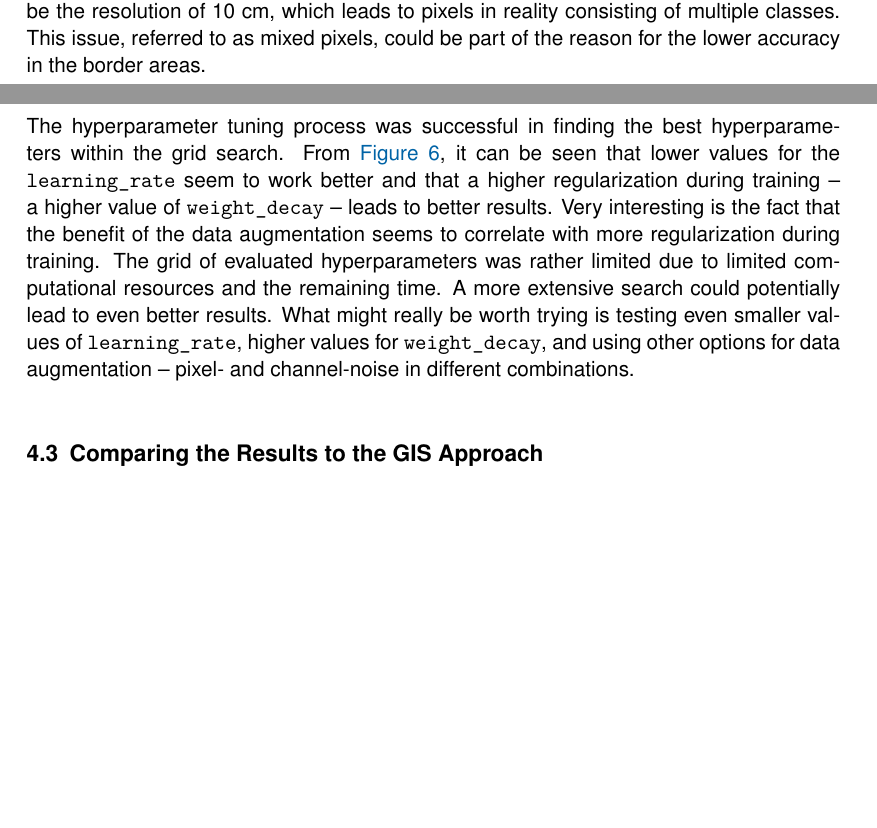
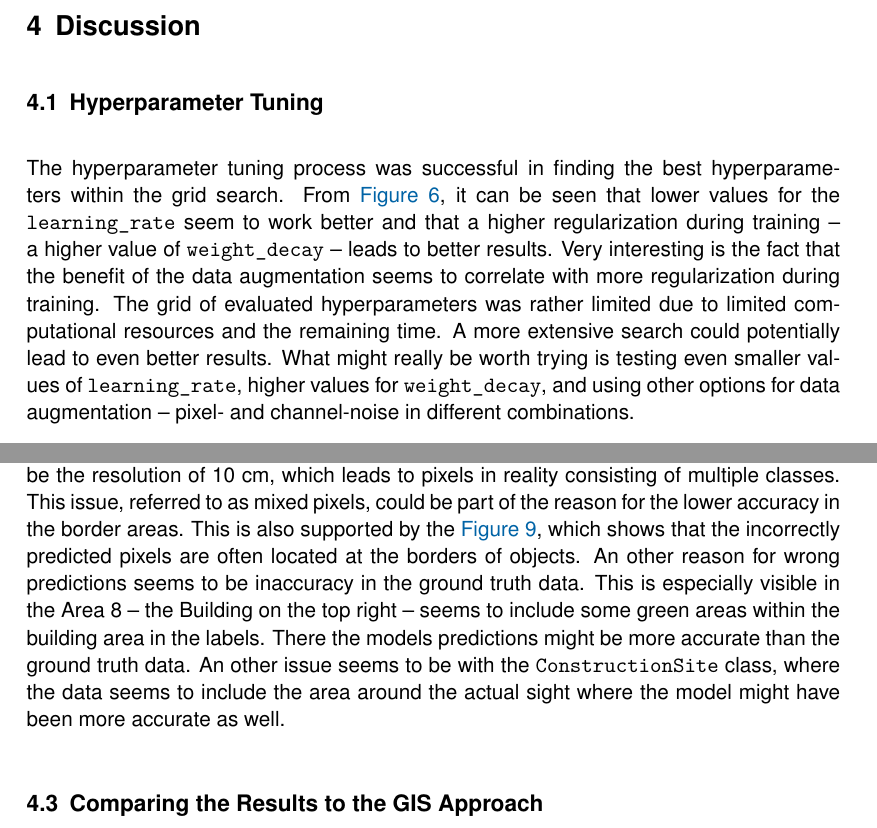
Before and after one commit to juliankraft/TermPaper2_RasterClassification, a LaTeX document (LaTeX/main.tex, which reads LaTeX/sections/04_discussion.tex): two parts of pages 20 and 21 of 24 before the commit and two parts of pages 20 and 21 of 25 after it, joined at a grey line, cut at the place of the change, the shorter picture padded with empty space. Compiled offline with pdfLaTeX.

Commit message:
structure and discussion best model

```diff
--- a/LaTeX/sections/04_discussion.tex
+++ b/LaTeX/sections/04_discussion.tex
@@ -8,6 +8,21 @@
 
 \section{Discussion}
 \label{discussion}
+
+\subsection{Hyperparameter Tuning}
+
+The hyperparameter tuning process was successful in finding the best hyperparameters
+within the grid search. From \autoref{fig:hp_tuning_boxplot}, it can be seen that
+lower values for the \texttt{learning\_rate} seem to work better and that
+a higher regularization during training -- a higher value of \texttt{weight\_decay} -- leads to
+better results. Very interesting is the fact that the benefit of the data augmentation
+seems to correlate with more regularization during training.
+The grid of evaluated hyperparameters was rather limited due to limited computational
+resources and the remaining time. A more extensive search could potentially lead to
+even better results. What might really be worth trying is testing even smaller
+values of \texttt{learning\_rate}, higher values for \texttt{weight\_decay},
+and using other options for data augmentation --
+pixel- and channel-noise in different combinations.
 
 \subsection{Best Model Performance}
 
@@ -39,22 +54,15 @@ explained by the fact that the classes are not always very precise, which specif
 affects these areas. Another explanation could be the resolution of 10 cm,
 which leads to pixels in reality consisting of multiple classes. This issue, referred to
 as mixed pixels, could be part of the reason for the lower accuracy in the
-border areas.
-
-\subsection{Hyperparameter Tuning}
-
-The hyperparameter tuning process was successful in finding the best hyperparameters
-within the grid search. From \autoref{fig:hp_tuning_boxplot}, it can be seen that
-lower values for the \texttt{learning\_rate} seem to work better and that
-a higher regularization during training -- a higher value of \texttt{weight\_decay} -- leads to
-better results. Very interesting is the fact that the benefit of the data augmentation
-seems to correlate with more regularization during training.
-The grid of evaluated hyperparameters was rather limited due to limited computational
-resources and the remaining time. A more extensive search could potentially lead to
-even better results. What might really be worth trying is testing even smaller
-values of \texttt{learning\_rate}, higher values for \texttt{weight\_decay},
-and using other options for data augmentation --
-pixel- and channel-noise in different combinations.
+border areas. This is also supported by the \autoref{fig:incorrect_per_category},
+which shows that the incorrectly predicted pixels are often located at the borders
+of objects. An other reason for wrong predictions seems to be inaccuracy in the
+ground truth data. This is especially visible in the Area 8 -- the Building on the
+top right -- seems to include some green areas within the building area in the labels.
+There the models predictions might be more accurate than the ground truth data.
+An other issue seems to be with the \texttt{ConstructionSite} class, where the
+data seems to include the area around the actual sight where the model might have been
+more accurate as well.
 
 \subsection{Comparing the Results to the GIS Approach}
 
```
